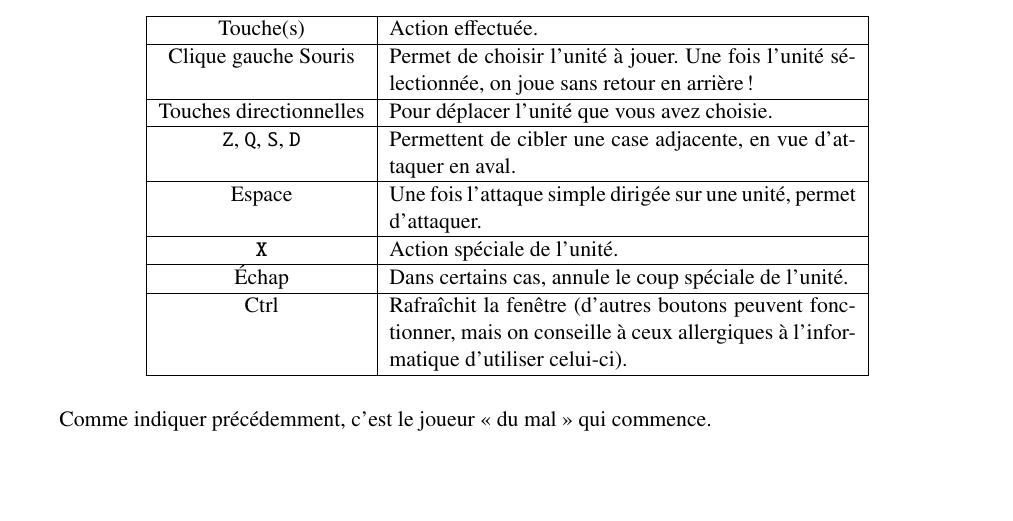
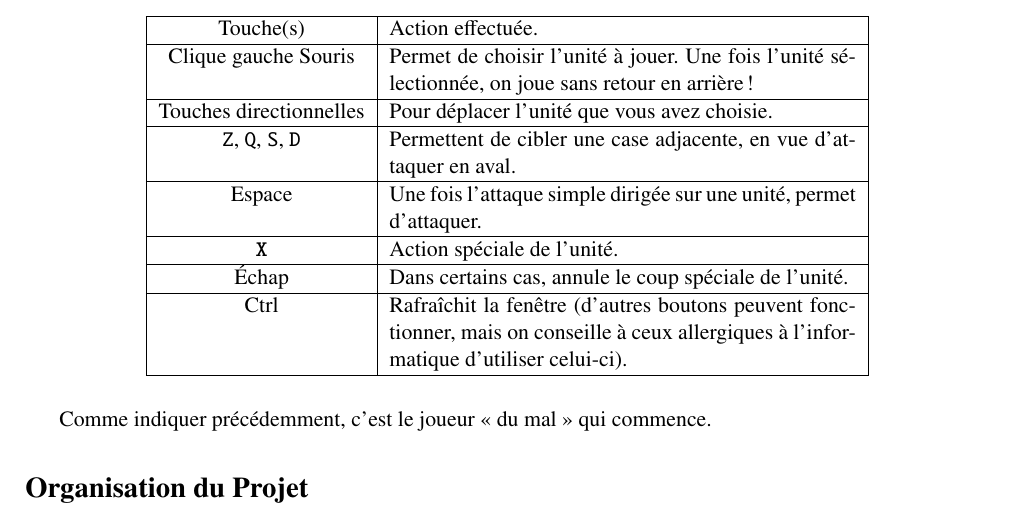
Before and after one commit to NKevinVI/Sorbonne_SdI_IPS_TSDM_MU4RBI01_Project, a LaTeX document (Compte-Rendu.tex): part of page 2 of 2, cut so that both start at the same text. Compiled offline with pdfLaTeX.

Commit message:
Ajout d'une nouvelle section.

```diff
--- a/Compte-Rendu.tex
+++ b/Compte-Rendu.tex
@@ -128,5 +128,7 @@
 
             Comme indiquer précédemment, c'est le joueur \guillemotleft{}~du mal~\guillemotright{} qui commence.
 
+    \section*{Organisation du Projet}
+
 %     \includepdf[noautoscale=true]{UML.pdf} % À décommenter une fois le diagramme UML créé.
 \end{document}
```
Also changed, not shown: Compte-Rendu.pdf, 1 other file.
